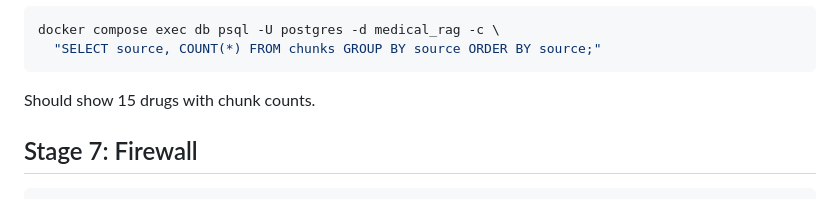
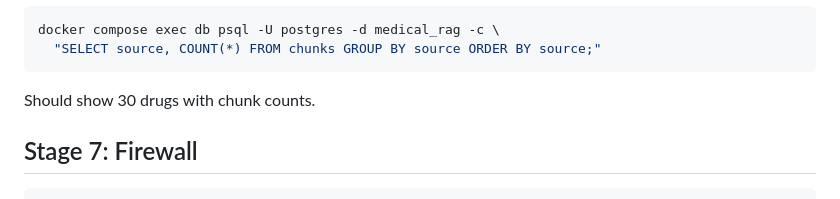
Before and after one commit to She1kh144/medical-rag, a Markdown page: DEPLOY.md, the part around the change. GitHub-like rendering.

Commit message:
Refresh data in DEPLOY.md

````diff
--- a/DEPLOY.md
+++ b/DEPLOY.md
@@ -131,7 +131,7 @@ docker compose exec db psql -U postgres -d medical_rag -c \
   "SELECT source, COUNT(*) FROM chunks GROUP BY source ORDER BY source;"
 ```
 
-Should show 15 drugs with chunk counts.
+Should show 30 drugs with chunk counts.
 
 ## Stage 7: Firewall
 
````
